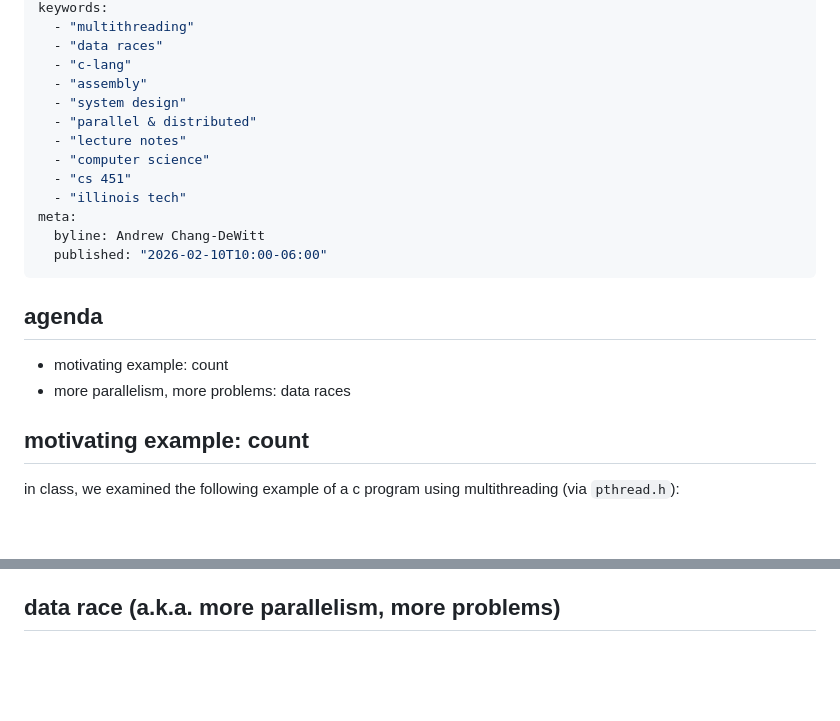
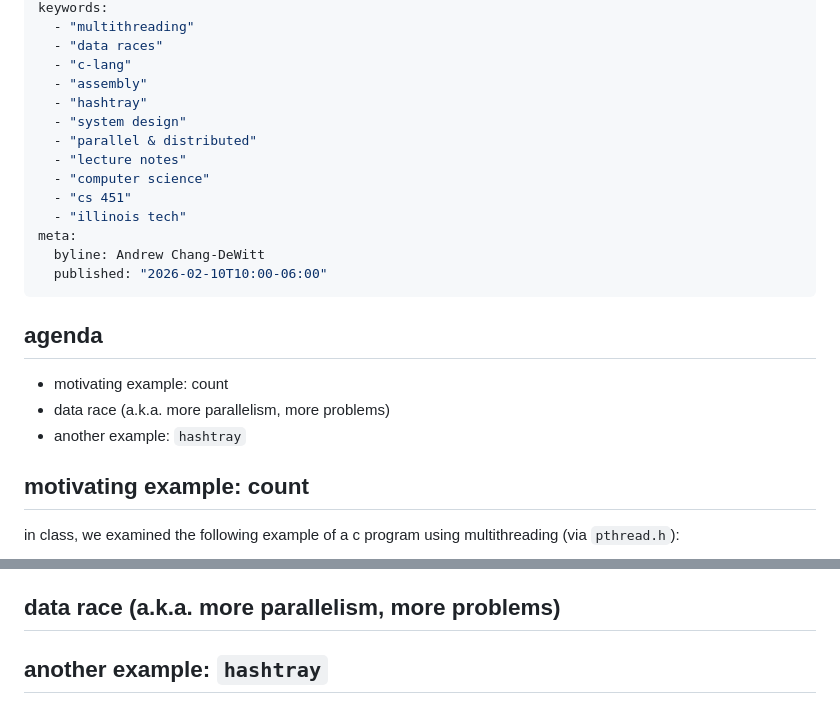
Before and after one commit to andrew-chang-dewitt/cs_451-parallel_distributed, a Markdown page: notes/0210-multithreading.md, 2 parts joined by grey strips. Drawn GitHub-style; blank space fills up the shorter version.

Commit message:
feat(notes): add empty section

```diff
--- a/notes/0210-multithreading.md
+++ b/notes/0210-multithreading.md
@@ -6,6 +6,7 @@ keywords:
   - "data races"
   - "c-lang"
   - "assembly"
+  - "hashtray"
   - "system design"
   - "parallel & distributed"
   - "lecture notes"
@@ -20,7 +21,8 @@ meta:
 ## agenda
 
 - motivating example: count
-- more parallelism, more problems: data races
+- data race (a.k.a. more parallelism, more problems)
+- another example: `hashtray`
 
 ## motivating example: count
 
@@ -184,3 +186,5 @@ while the threads are executing simultaneously, they are both attempting to
 read & update the value at the address `<__data_start> + 0x18`, leading to a
 
 ## data race (a.k.a. more parallelism, more problems)
+
+## another example: `hashtray`
```
